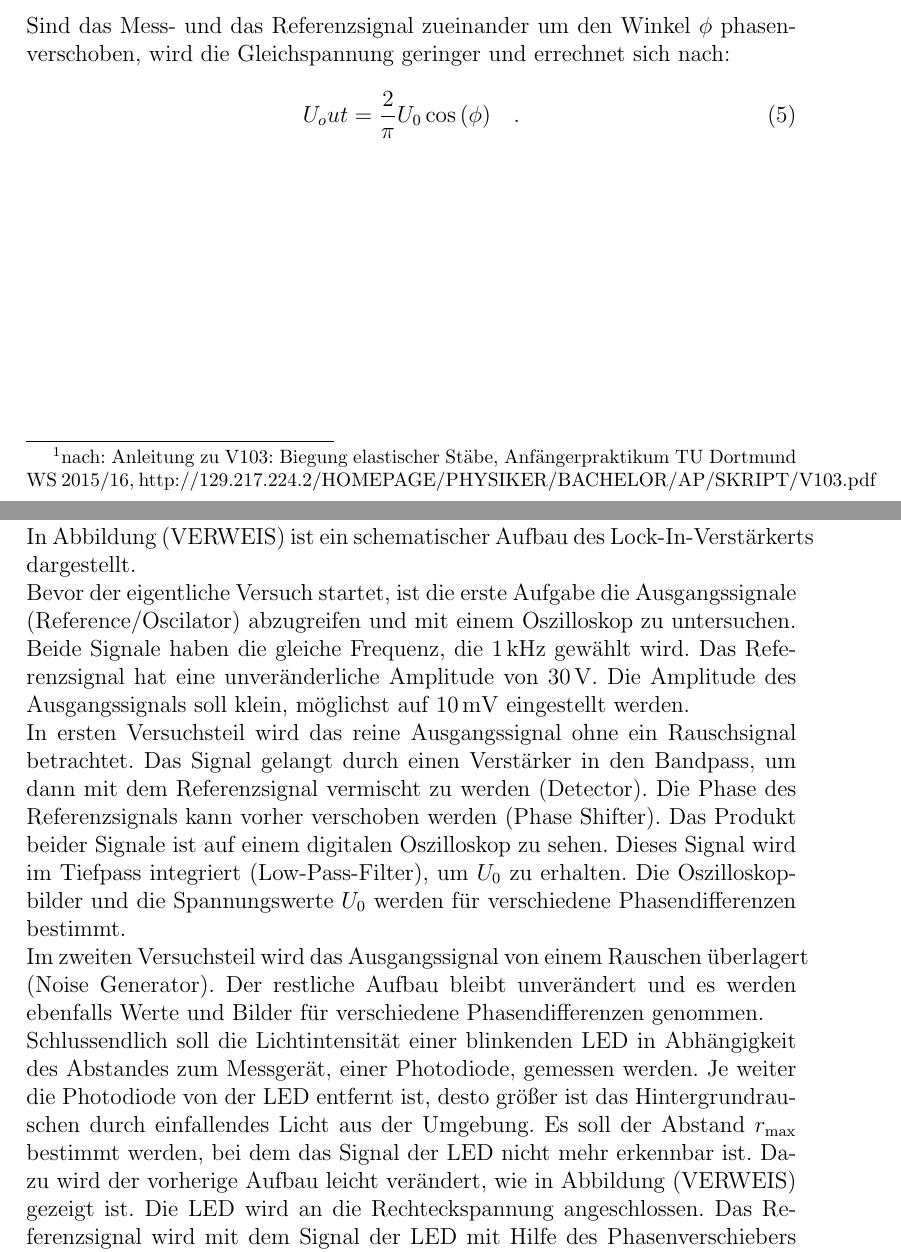
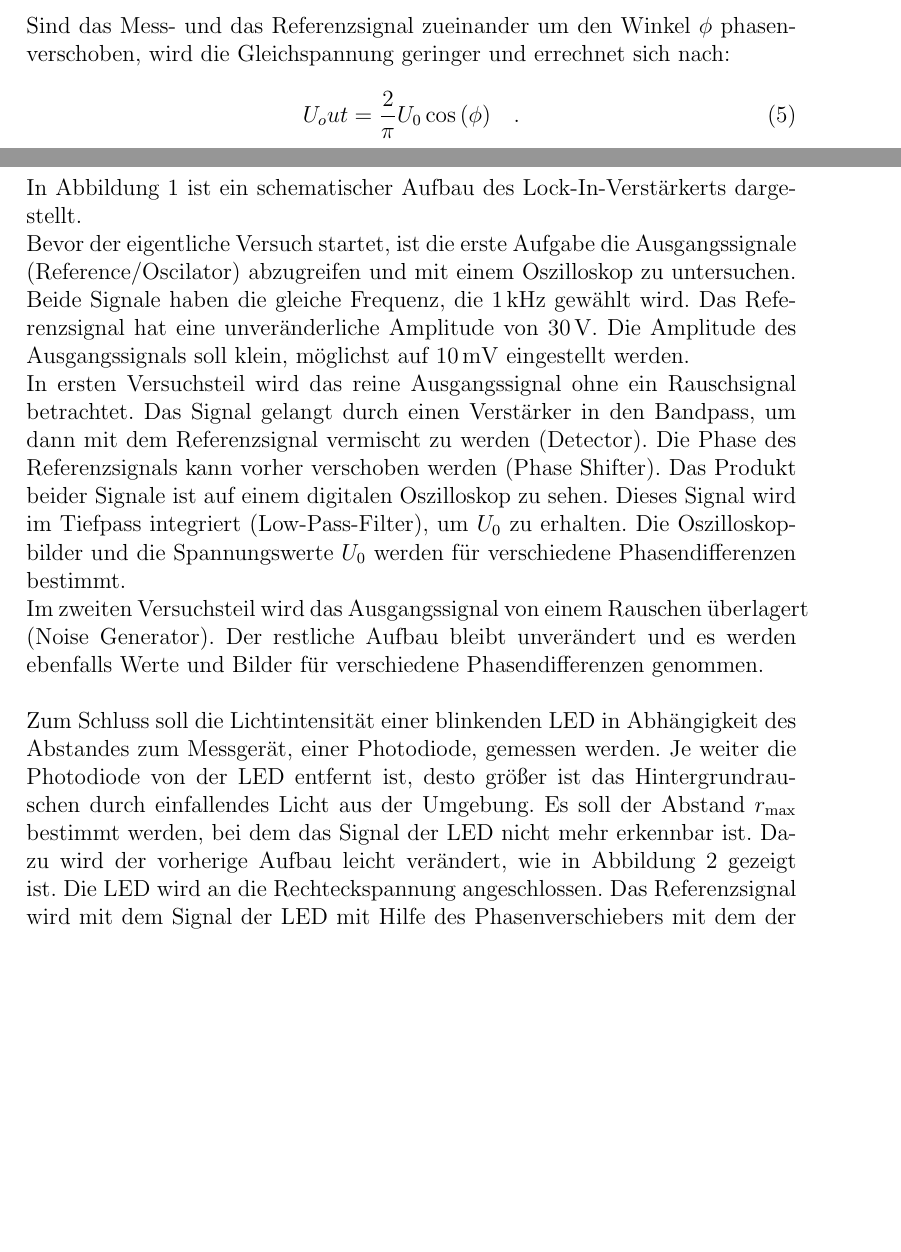
Before and after one commit to Anjaaaa/AP-1516, a LaTeX document (V303/Protokoll.tex, which reads V303/Aufbau_Ablauf.tex): two parts of pages 3 and 4 of 7, joined at a grey line, cut so that both start at the same text, the shorter picture padded with empty space. Compiled offline with pdfLaTeX.

Commit message:
Bilder hinzugefügt, weißt du zufällig, wieso auf einmal \footnotemark nicht mehr funktioniert?!

```diff
--- a/V303/Aufbau_Ablauf.tex
+++ b/V303/Aufbau_Ablauf.tex
@@ -1 +0,0 @@
-BILDER AUS ANLEITUNG!!
@@ -2,6 +7,13 @@ BILDER AUS ANLEITUNG!!
 
-In Abbildung (VERWEIS) ist ein schematischer Aufbau des Lock-In-Verstärkerts dargestellt.  \\
+In Abbildung \ref{versuch} ist ein schematischer Aufbau des Lock-In-Verstärkerts dargestellt.  \\
 Bevor der eigentliche Versuch startet, ist die erste Aufgabe die Ausgangssignale (Reference/Oscilator) abzugreifen und mit einem Oszilloskop zu untersuchen. Beide Signale haben die gleiche Frequenz, die  \SI{1}{\kilo\hertz} gewählt wird. Das Referenzsignal hat eine unveränderliche Amplitude von \SI{30}{\volt}. Die Amplitude des Ausgangssignals soll klein, möglichst auf \SI{10}{\milli\volt} eingestellt werden. \\
 In ersten Versuchsteil wird das reine Ausgangssignal ohne ein Rauschsignal betrachtet. Das Signal gelangt durch einen Verstärker in den Bandpass, um dann mit dem Referenzsignal vermischt zu werden (Detector). Die Phase des Referenzsignals kann vorher verschoben werden (Phase Shifter). Das Produkt beider Signale ist auf einem digitalen Oszilloskop zu sehen. Dieses Signal wird im Tiefpass integriert (Low-Pass-Filter), um $U_0$ zu erhalten. Die Oszilloskopbilder und die Spannungswerte $U_0$ werden für verschiedene Phasendifferenzen bestimmt. \\
 Im zweiten Versuchsteil wird das Ausgangssignal von einem Rauschen überlagert (Noise Generator). Der restliche Aufbau bleibt unverändert und es werden ebenfalls Werte und Bilder für verschiedene Phasendifferenzen genommen. \\
-Schlussendlich soll die Lichtintensität einer blinkenden LED in Abhängigkeit des Abstandes zum Messgerät, einer Photodiode, gemessen werden. Je weiter die Photodiode von der LED entfernt ist, desto größer ist das Hintergrundrauschen durch einfallendes Licht aus der Umgebung. Es soll der Abstand $r_\text{max}$ bestimmt werden, bei dem das Signal der LED nicht mehr erkennbar ist. Dazu wird der vorherige Aufbau leicht verändert, wie in Abbildung (VERWEIS) gezeigt ist. Die LED wird an die Rechteckspannung angeschlossen. Das Referenzsignal wird mit dem Signal der LED mit Hilfe des Phasenverschiebers  mit dem der LED in Phase gebracht. Das im Photodetektor registrierte Signal wird beliebig verstärkt (Pre-Amplifier).
+\begin{figure}[h!]
+	\includegraphics[width = \textwidth]{Lampe.png}
+	\caption{Messung der Lichtintensität einer LED\protect\footnotemark}
+	\label{lampe}
+\end{figure}
+\footnotetext{entnommen aus der Versuchsanleitung V303}
+
+Zum Schluss soll die Lichtintensität einer blinkenden LED in Abhängigkeit des Abstandes zum Messgerät, einer Photodiode, gemessen werden. Je weiter die Photodiode von der LED entfernt ist, desto größer ist das Hintergrundrauschen durch einfallendes Licht aus der Umgebung. Es soll der Abstand $r_\text{max}$ bestimmt werden, bei dem das Signal der LED nicht mehr erkennbar ist. Dazu wird der vorherige Aufbau leicht verändert, wie in Abbildung \ref{lampe} gezeigt ist. Die LED wird an die Rechteckspannung angeschlossen. Das Referenzsignal wird mit dem Signal der LED mit Hilfe des Phasenverschiebers  mit dem der LED in Phase gebracht. Das im Photodetektor registrierte Signal wird beliebig verstärkt (Pre-Amplifier).
--- a/V303/Protokoll.tex
+++ b/V303/Protokoll.tex
@@ -42,7 +42,7 @@
 \newpage
 
 
-\section{Theorie}\footnote{nach: Anleitung zu V103: Biegung elastischer Stäbe, Anfängerpraktikum TU Dortmund WS 2015/16, http://129.217.224.2/HOMEPAGE/PHYSIKER/BACHELOR/AP/SKRIPT/V103.pdf}
+\section{Theorie}
 \input{Theorie.tex}
 \newpage
 
```
Also changed, not shown: V303/Lampe.png (added), V303/Protokoll.pdf, V303/Versuch.png (added), V303/Aufbau_Ablauf.tex (6 more changed lines).
